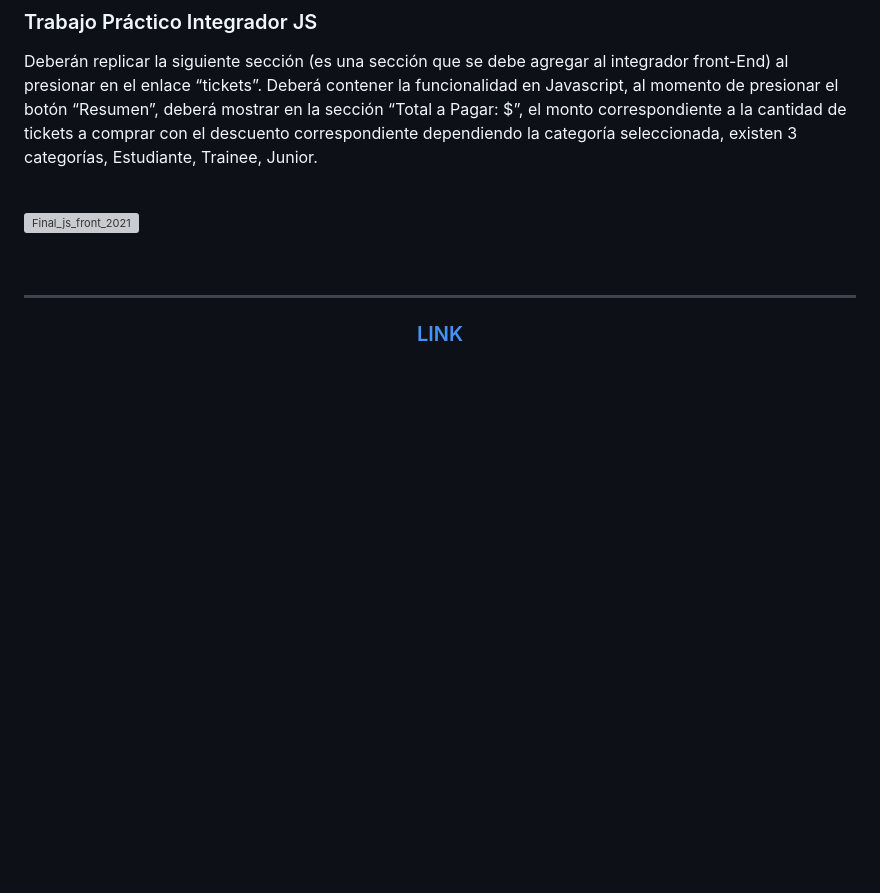
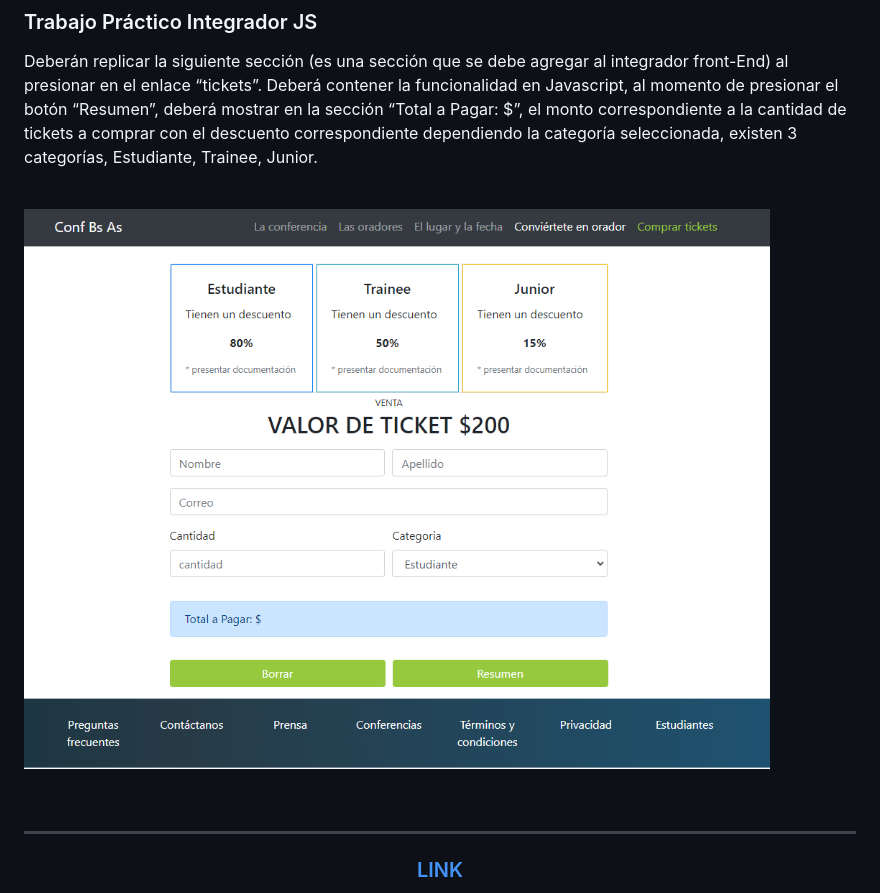
Before and after one commit to LuckasRondeau/TP-Front-End-CaC, a Markdown page: README.md, the part around the change. Drawn GitHub-style; pictures changed too: src/resources/img/Final_js_front_2021.png (added); blank space fills up the shorter version; grey boxes are pictures that could not be loaded.

Commit message:
agregar img

```diff
--- a/README.md
+++ b/README.md
@@ -14,7 +14,7 @@ categorías, Estudiante, Trainee, Junior.
 
 <br>
 
-![Final_js_front_2021]()
+![Final_js_front_2021](./src/resources/img/Final_js_front_2021.png)
 
 <br>
 <hr>
```
